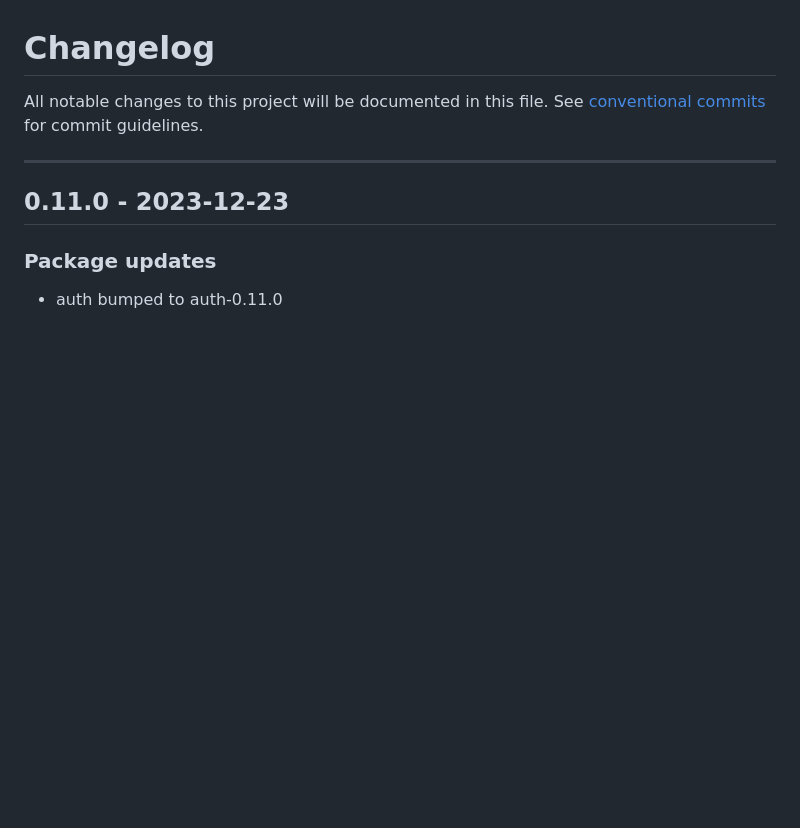
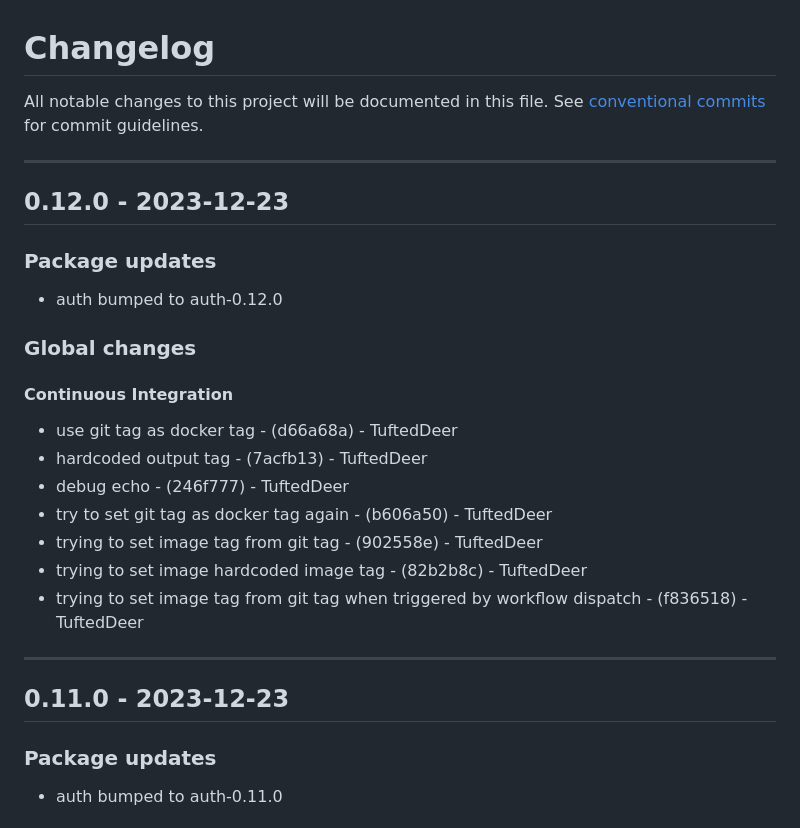
Before and after one commit to stockhut/hsfl-master-ai-cloud-engineering, a Markdown page: CHANGELOG.md, the part around the change. Drawn GitHub-style; blank space fills up the shorter version.

Commit message:
chore(version): 0.12.0

```diff
--- a/CHANGELOG.md
+++ b/CHANGELOG.md
@@ -2,6 +2,21 @@
 All notable changes to this project will be documented in this file. See [conventional commits](https://www.conventionalcommits.org/) for commit guidelines.
 
 - - -
+## 0.12.0 - 2023-12-23
+### Package updates
+- auth bumped to auth-0.12.0
+### Global changes
+#### Continuous Integration
+- use git tag as docker tag - (d66a68a) - TuftedDeer
+- hardcoded output tag - (7acfb13) - TuftedDeer
+- debug echo - (246f777) - TuftedDeer
+- try to set git tag as docker tag again - (b606a50) - TuftedDeer
+- trying to set image tag from git tag - (902558e) - TuftedDeer
+- trying to set image hardcoded image tag - (82b2b8c) - TuftedDeer
+- trying to set image tag from git tag when triggered by workflow dispatch - (f836518) - TuftedDeer
+
+- - -
+
 ## 0.11.0 - 2023-12-23
 ### Package updates
 - auth bumped to auth-0.11.0
```
Also changed, not shown: authentication/CHANGELOG.md (+6 -0 lines).
